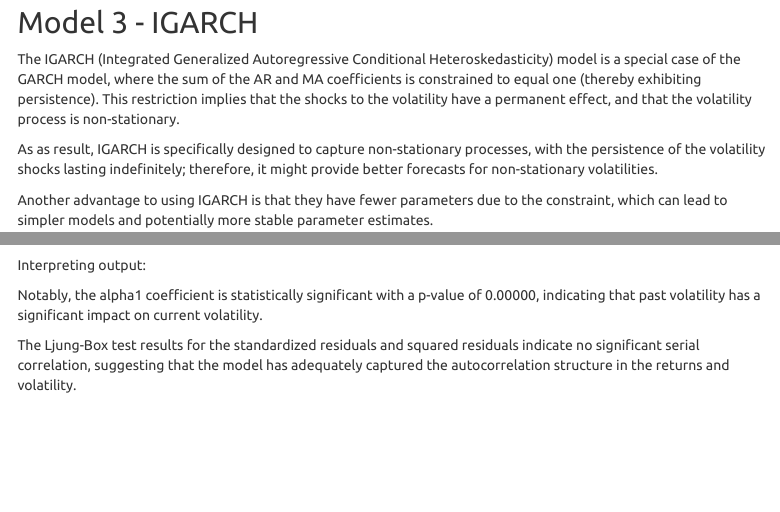
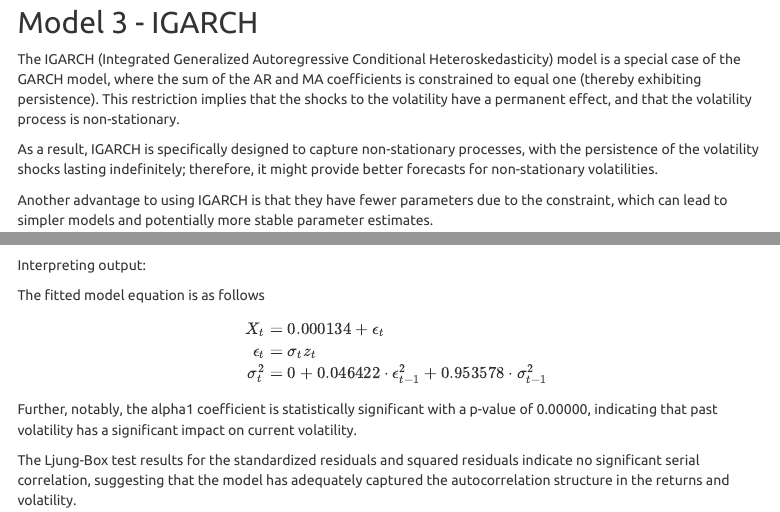
Before and after one commit to 98mina2/TimeSeries_Stock, an R Markdown document (stock_analysis.Rmd): the page in a window 1100 px wide, from 11800 px down, and a second part further down, joined at a grey line. Rendered offline with R 4.5, knitr and Pandoc, with nearby package versions; some code elsewhere in the file could not run offline; menus at the side of the page are left out.

Commit message:
add equations

```diff
--- a/stock_analysis.Rmd
+++ b/stock_analysis.Rmd
@@ -172,7 +172,7 @@ The EGARCH-t distribution QQ-plot seems to be more straight. However, we can try
 
 The IGARCH (Integrated Generalized Autoregressive Conditional Heteroskedasticity) model is a special case of the GARCH model, where the sum of the AR and MA coefficients is constrained to equal one (thereby exhibiting persistence). This restriction implies that the shocks to the volatility have a permanent effect, and that the volatility process is non-stationary.
 
-As as result, IGARCH is specifically designed to capture non-stationary processes, with the persistence of the volatility shocks lasting indefinitely; therefore, it might provide better forecasts for non-stationary volatilities.
+As a result, IGARCH is specifically designed to capture non-stationary processes, with the persistence of the volatility shocks lasting indefinitely; therefore, it might provide better forecasts for non-stationary volatilities.
 
 Another advantage to using IGARCH is that they have fewer parameters due to the constraint, which can lead to simpler models and potentially more stable parameter estimates.
 
@@ -193,7 +193,19 @@ igarch_11
 
 Interpreting output:
 
-Notably, the alpha1 coefficient is statistically significant with a p-value of 0.00000, indicating that past volatility has a significant impact on current volatility.
+The fitted model equation is as follows
+
+$$
+\begin{equation}
+\begin{aligned}
+X_t &= 0.000134 + \epsilon_t \\
+\epsilon_t &= \sigma_t z_t \\
+\sigma_t^2 &= 0 + 0.046422 \cdot \epsilon_{t-1}^2 + 0.953578 \cdot \sigma_{t-1}^2
+\end{aligned}
+\end{equation}
+$$
+
+Further, notably, the alpha1 coefficient is statistically significant with a p-value of 0.00000, indicating that past volatility has a significant impact on current volatility.
 
 The Ljung-Box test results for the standardized residuals and squared residuals indicate no significant serial correlation, suggesting that the model has adequately captured the autocorrelation structure in the returns and volatility.
 
```
Also changed, not shown: stock_analysis.html, stock_analysis.Rmd (13 more changed lines).
